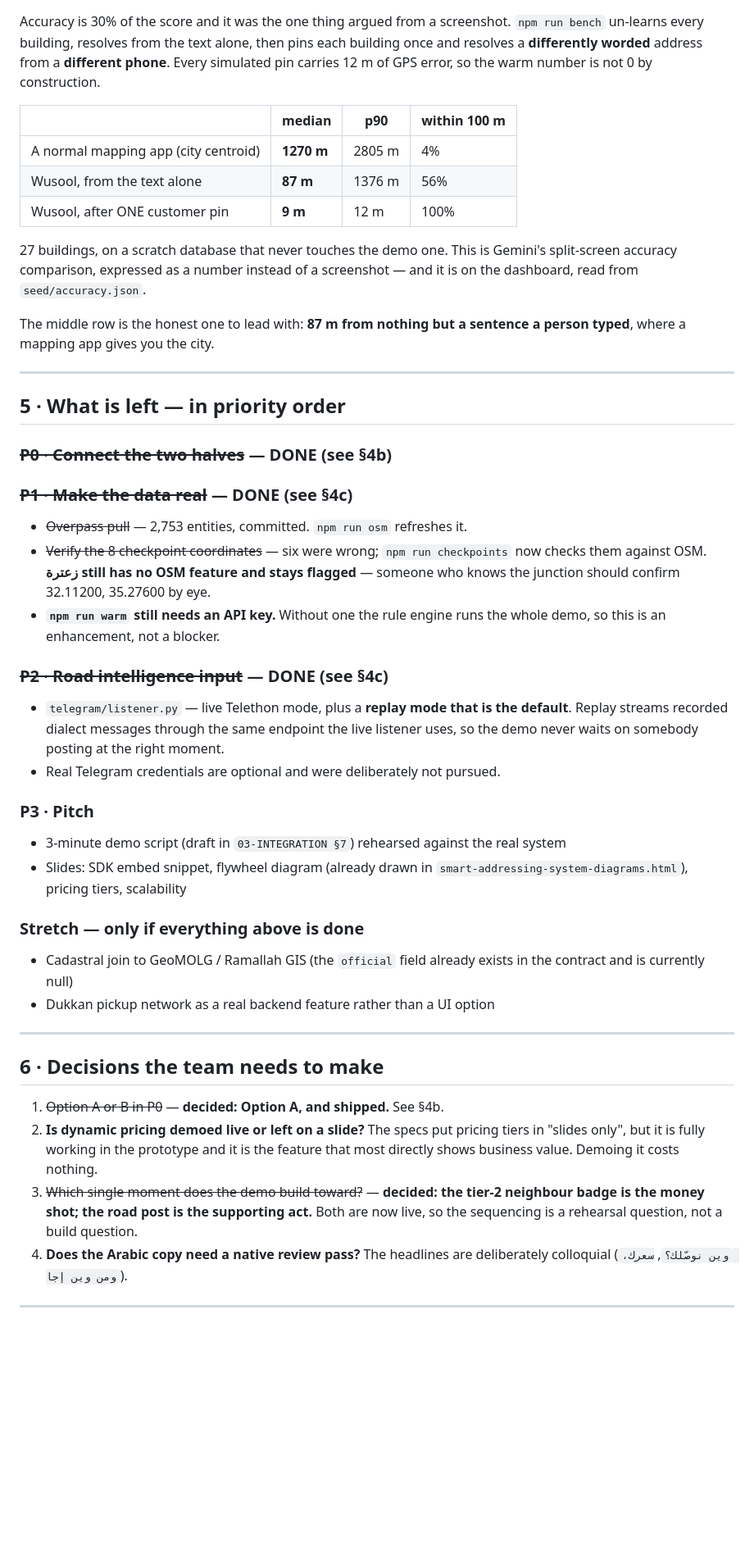
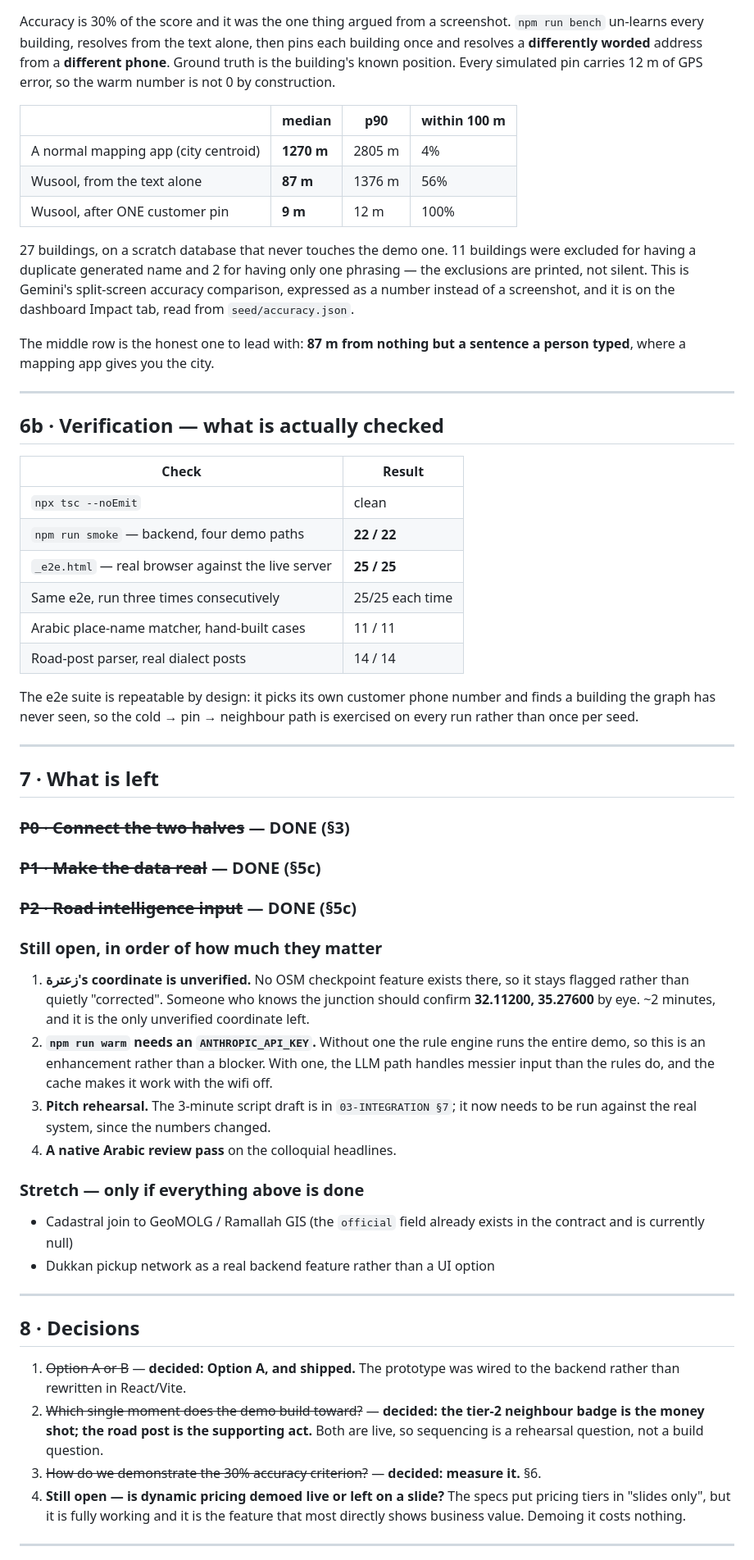
Before and after one commit to SimplyRuba/wusool, a Markdown page: docs/05-PLAN-STATUS-AND-NEXT.md, the part around one of its changes. Shown at 82% size. Drawn GitHub-style; blank space fills up the shorter version.

```diff
--- a/docs/05-PLAN-STATUS-AND-NEXT.md
+++ b/docs/05-PLAN-STATUS-AND-NEXT.md
@@ -205,9 +219,9 @@ entirely. Hand-checked on 14 real dialect posts: 14/14.
 
 Accuracy is 30% of the score and it was the one thing argued from a screenshot.
-`npm run bench` un-learns every building, resolves from the text alone, then
-pins each building once and resolves a **differently worded** address from a
-**different phone**. Every simulated pin carries 12 m of GPS error, so the warm
-number is not 0 by construction.
+`npm run bench` un-learns every building, resolves from the text alone, then pins each
+building once and resolves a **differently worded** address from a **different phone**.
+Ground truth is the building's known position. Every simulated pin carries 12 m of GPS
+error, so the warm number is not 0 by construction.
 
 | | median | p90 | within 100 m |
 |---|---|---|---|
@@ -215,37 +229,51 @@ number is not 0 by construction.
 | Wusool, from the text alone | **87 m** | 1376 m | 56% |
 | Wusool, after ONE customer pin | **9 m** | 12 m | 100% |
 
-27 buildings, on a scratch database that never touches the demo one. This is
-Gemini's split-screen accuracy comparison, expressed as a number instead of a
-screenshot — and it is on the dashboard, read from `seed/accuracy.json`.
+27 buildings, on a scratch database that never touches the demo one. 11 buildings were
+excluded for having a duplicate generated name and 2 for having only one phrasing — the
+exclusions are printed, not silent. This is Gemini's split-screen accuracy comparison,
+expressed as a number instead of a screenshot, and it is on the dashboard Impact tab, read
+from `seed/accuracy.json`.
 
-The middle row is the honest one to lead with: **87 m from nothing but a
-sentence a person typed**, where a mapping app gives you the city.
+The middle row is the honest one to lead with: **87 m from nothing but a sentence a person
+typed**, where a mapping app gives you the city.
 
 ---
 
-## 5 · What is left — in priority order
+## 6b · Verification — what is actually checked
 
-### ~~P0 · Connect the two halves~~ — **DONE** (see §4b)
+| Check | Result |
+|---|---|
+| `npx tsc --noEmit` | clean |
+| `npm run smoke` — backend, four demo paths | **22 / 22** |
+| `_e2e.html` — real browser against the live server | **25 / 25** |
+| Same e2e, run three times consecutively | 25/25 each time |
+| Arabic place-name matcher, hand-built cases | 11 / 11 |
+| Road-post parser, real dialect posts | 14 / 14 |
 
-### ~~P1 · Make the data real~~ — **DONE** (see §4c)
-- ~~Overpass pull~~ — 2,753 entities, committed. `npm run osm` refreshes it.
-- ~~Verify the 8 checkpoint coordinates~~ — six were wrong; `npm run checkpoints` now
-  checks them against OSM. **زعترة still has no OSM feature and stays flagged** —
-  someone who knows the junction should confirm 32.11200, 35.27600 by eye.
-- **`npm run warm` still needs an API key.** Without one the rule engine runs the whole
-  demo, so this is an enhancement, not a blocker.
+The e2e suite is repeatable by design: it picks its own customer phone number and finds a
+building the graph has never seen, so the cold → pin → neighbour path is exercised on every
+run rather than once per seed.
 
-### ~~P2 · Road intelligence input~~ — **DONE** (see §4c)
-- `telegram/listener.py` — live Telethon mode, plus a **replay mode that is the default**.
-  Replay streams recorded dialect messages through the same endpoint the live listener
-  uses, so the demo never waits on somebody posting at the right moment.
-- Real Telegram credentials are optional and were deliberately not pursued.
+---
 
-### P3 · Pitch
-- 3-minute demo script (draft in `03-INTEGRATION §7`) rehearsed against the real system
-- Slides: SDK embed snippet, flywheel diagram (already drawn in
-  `smart-addressing-system-diagrams.html`), pricing tiers, scalability
+## 7 · What is left
+
+### ~~P0 · Connect the two halves~~ — **DONE** (§3)
+### ~~P1 · Make the data real~~ — **DONE** (§5c)
+### ~~P2 · Road intelligence input~~ — **DONE** (§5c)
+
+### Still open, in order of how much they matter
+
+1. **زعترة's coordinate is unverified.** No OSM checkpoint feature exists there, so it stays
+   flagged rather than quietly "corrected". Someone who knows the junction should confirm
+   **32.11200, 35.27600** by eye. ~2 minutes, and it is the only unverified coordinate left.
+2. **`npm run warm` needs an `ANTHROPIC_API_KEY`.** Without one the rule engine runs the
+   entire demo, so this is an enhancement rather than a blocker. With one, the LLM path
+   handles messier input than the rules do, and the cache makes it work with the wifi off.
+3. **Pitch rehearsal.** The 3-minute script draft is in `03-INTEGRATION §7`; it now needs to
+   be run against the real system, since the numbers changed.
+4. **A native Arabic review pass** on the colloquial headlines.
 
 ### Stretch — only if everything above is done
 - Cadastral join to GeoMOLG / Ramallah GIS (the `official` field already exists in the
@@ -254,17 +282,17 @@ sentence a person typed**, where a mapping app gives you the city.
 
 ---
 
-## 6 · Decisions the team needs to make
+## 8 · Decisions
 
-1. ~~Option A or B in P0~~ — **decided: Option A, and shipped.** See §4b.
-2. **Is dynamic pricing demoed live or left on a slide?** The specs put pricing tiers in
-   "slides only", but it is fully working in the prototype and it is the feature that most
-   directly shows business value. Demoing it costs nothing.
-3. ~~Which single moment does the demo build toward?~~ — **decided: the tier-2 neighbour
-   badge is the money shot; the road post is the supporting act.** Both are now live, so
-   the sequencing is a rehearsal question, not a build question.
-4. **Does the Arabic copy need a native review pass?** The headlines are deliberately
-   colloquial (`وين نوصّلك؟`, `سعرك، ومن وين إجا`).
+1. ~~Option A or B~~ — **decided: Option A, and shipped.** The prototype was wired to the
+   backend rather than rewritten in React/Vite.
+2. ~~Which single moment does the demo build toward?~~ — **decided: the tier-2 neighbour
+   badge is the money shot; the road post is the supporting act.** Both are live, so
+   sequencing is a rehearsal question, not a build question.
+3. ~~How do we demonstrate the 30% accuracy criterion?~~ — **decided: measure it.** §6.
+4. **Still open — is dynamic pricing demoed live or left on a slide?** The specs put pricing
+   tiers in "slides only", but it is fully working and it is the feature that most directly
+   shows business value. Demoing it costs nothing.
 
 ---
 
```
Also changed, not shown: other parts of docs/05-PLAN-STATUS-AND-NEXT.md (+142 -116 lines).
